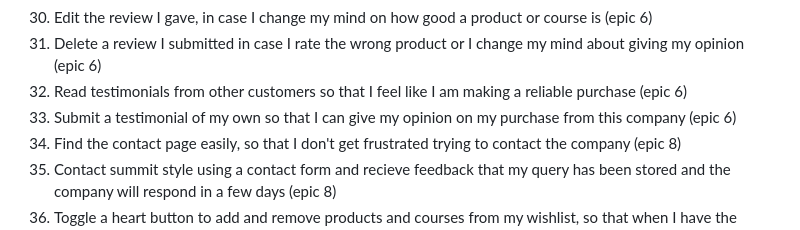
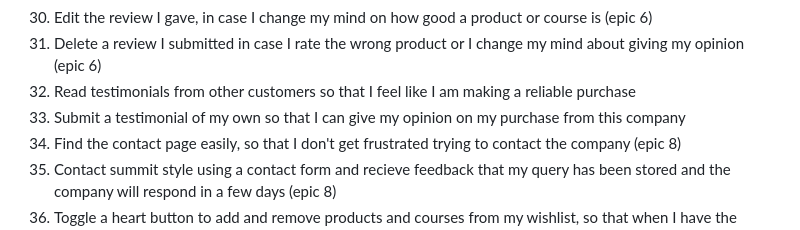
Before and after one commit to KSDunne/summit_style, a Markdown page: README.md, the part around the change. GitHub-like rendering.

Commit message:
Update userstories mapping to epics in README

```diff
--- a/README.md
+++ b/README.md
@@ -83,8 +83,8 @@ An ecommerce app is designed to facilitate commercial or business transactions a
 29. Submit a review using a front end form with fields for title, star rating and review text (epic 6)
 30. Edit the review I gave, in case I change my mind on how good a product or course is (epic 6)
 31. Delete a review I submitted in case I rate the wrong product or I change my mind about giving my opinion (epic 6)
-32. Read testimonials from other customers so that I feel like I am making a reliable purchase (epic 6)
-33. Submit a testimonial of my own so that I can give my opinion on my purchase from this company (epic 6)
+32. Read testimonials from other customers so that I feel like I am making a reliable purchase
+33. Submit a testimonial of my own so that I can give my opinion on my purchase from this company
 34. Find the contact page easily, so that I don't get frustrated trying to contact the company (epic 8)
 35. Contact summit style using a contact form and recieve feedback that my query has been stored and the company will respond in a few days (epic 8)
 36. Toggle a heart button to add and remove products and courses from my wishlist, so that when I have the money or when they go on special offer I can access them easily (epic 7)
```
